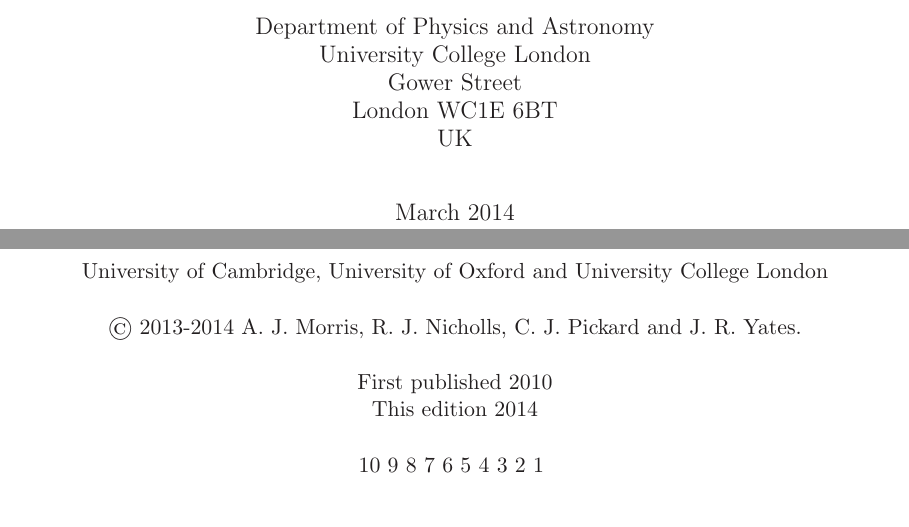
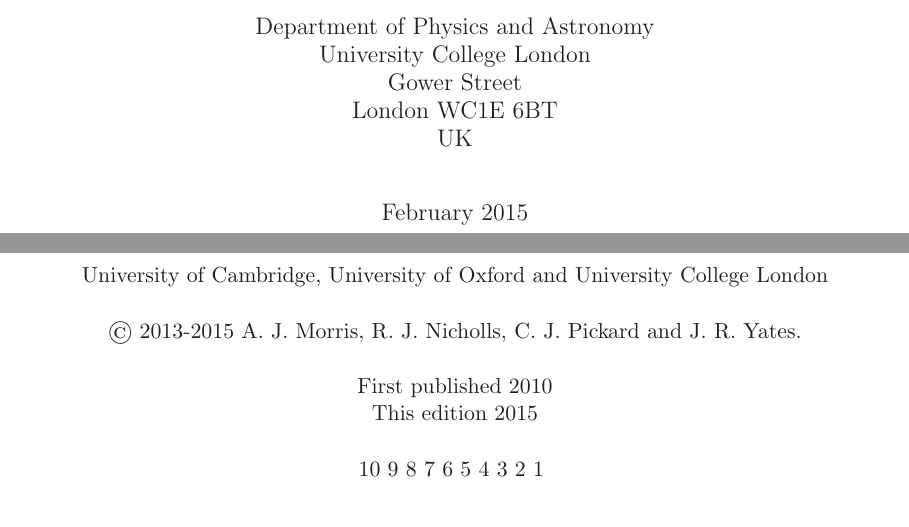
Before and after one commit to optados-developers/optados, a LaTeX book (optados/documents/user_guide.tex): two parts of pages 1 and 2 of 49, joined at a grey line, cut so that both start at the same text. Compiled offline with LaTeX, dvips and Ghostscript.

Commit message:
Updated user_guide with right dates

```diff
--- a/optados/documents/user_guide.tex
+++ b/optados/documents/user_guide.tex
@@ -70,7 +70,7 @@
 UK}
 
 
-\date{March 2014}
+\date{February 2015}
 
 \begin{document}
 \newcommand{\optados}{\textsc{OptaDOS}}
@@ -86,10 +86,10 @@
 \vspace*{40mm}
 University of Cambridge, University of Oxford and University College London\\
 \vspace{5mm}
-\copyright\ 2013-2014 A.~J. Morris, R.~J. Nicholls, C.~J. Pickard and J.~R. Yates.\\
+\copyright\ 2013-2015 A.~J. Morris, R.~J. Nicholls, C.~J. Pickard and J.~R. Yates.\\
 \vspace{5mm}
 First published 2010\\
-This edition 2014\\
+This edition 2015\\
 \vspace{5mm}
 10 9 8 7 6 5 4 3 2 1
 \vspace{5mm}
```
Also changed, not shown: optados/documents/user_guide.pdf.
